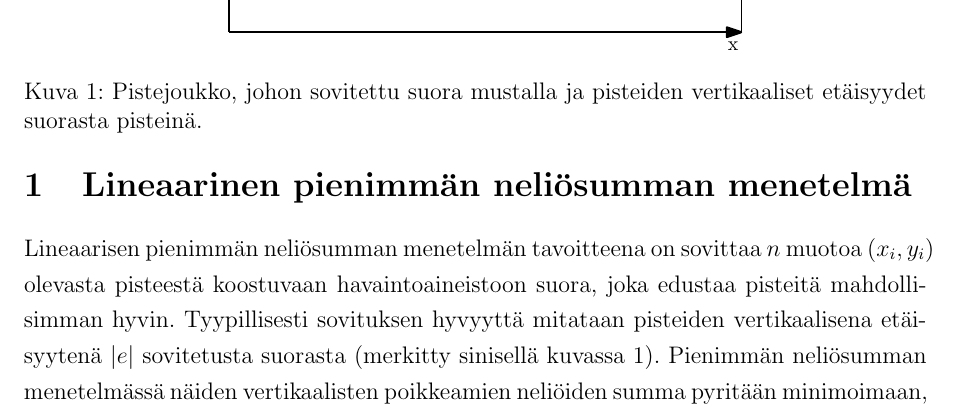
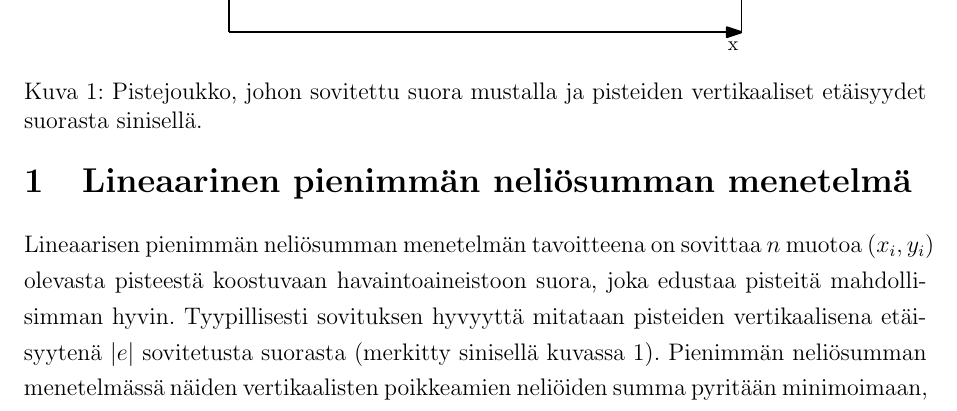
Before and after one commit to aajarven/TM-harjoitustyo, a LaTeX document (lopputyo.tex): part of page 3 of 10, cut so that both start at the same text. Compiled offline with pdfLaTeX.

Commit message:
kuvatekstin korjaus

```diff
--- a/lopputyo.tex
+++ b/lopputyo.tex
@@ -57,7 +57,7 @@ Lineaarisen pienimmän neliösumman menetelmän tavoitteena on sovittaa $n$ muot
 \begin{figure}
 \centering
 \includegraphics{vertikaalietaisyys.eps}
-\caption{Pistejoukko, johon sovitettu suora mustalla ja pisteiden vertikaaliset etäisyydet suorasta pisteinä.}
+\caption{Pistejoukko, johon sovitettu suora mustalla ja pisteiden vertikaaliset etäisyydet suorasta sinisellä.}
 \label{vertikaalietaisyys}
 \end{figure}
 
```
Also changed, not shown: lopputyo.pdf.
